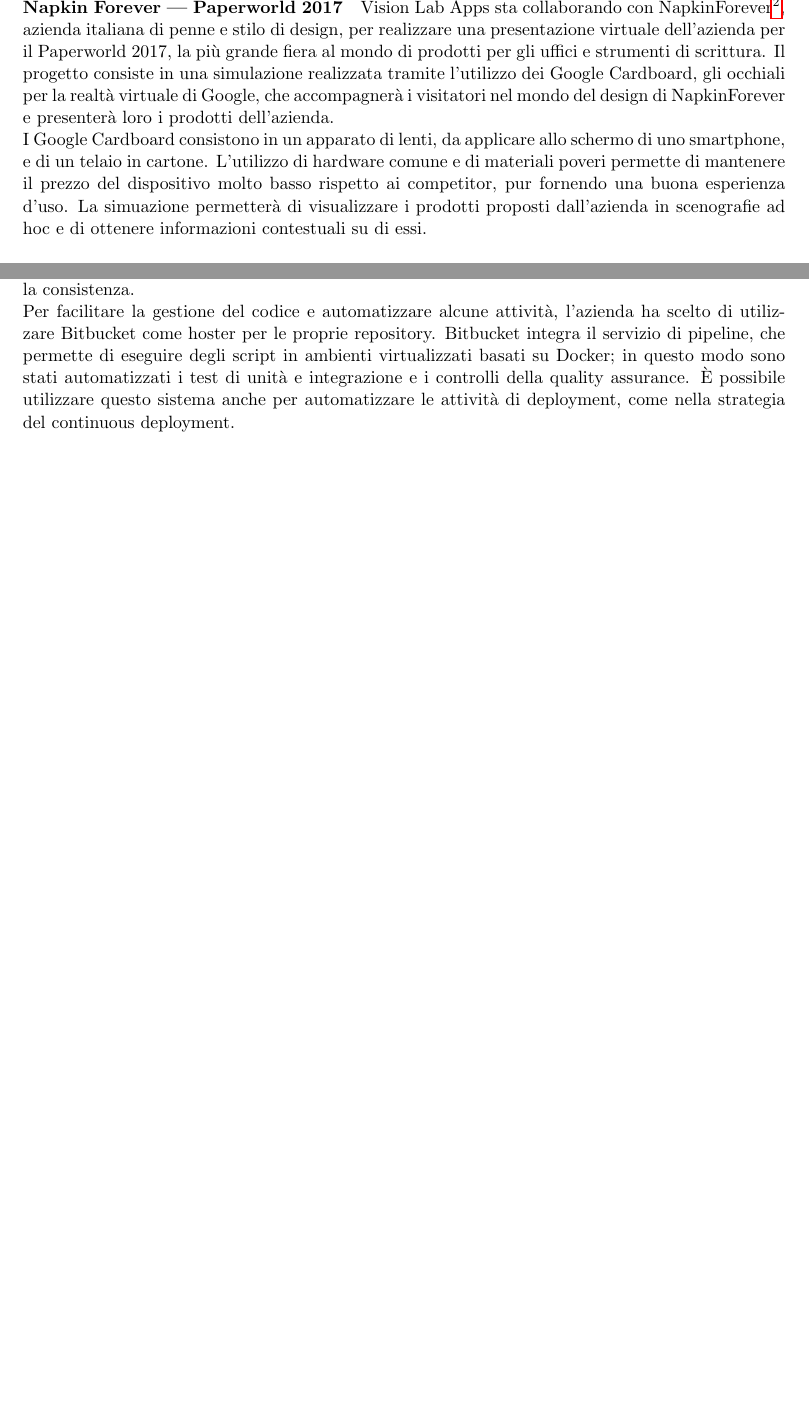
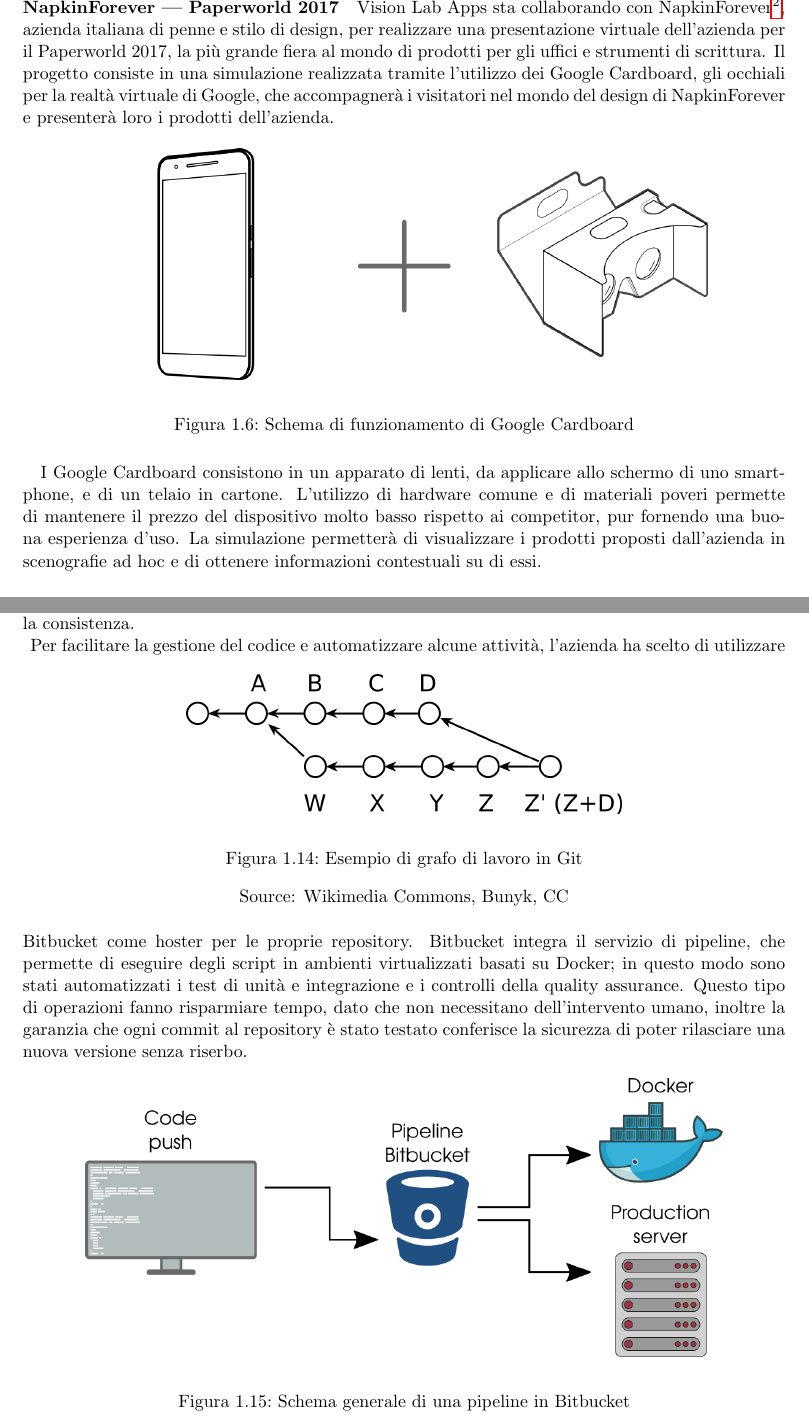
Before and after one commit to bertof/Rapporto-di-fine-stage, a LaTeX thesis (tesi.tex, which reads capitoli/capitolo-1.tex): two parts of pages 9 and 11 of 14 before the commit and two parts of pages 9 and 12 of 17 after it, joined at a grey line, cut so that both start at the same text, the shorter picture padded with empty space. Compiled offline with pdfLaTeX.

Commit message:
RC2 Capitolo 1

```diff
--- a/capitoli/capitolo-1.tex
+++ b/capitoli/capitolo-1.tex
@@ -76,5 +75,5 @@
 
-   \paragraph{Napkin Forever --- Paperworld 2017}
+   \paragraph{NapkinForever --- Paperworld 2017}
    \begin{figure}[H]
       \begin{center}
          \includegraphics[width=6cm,height=3cm,keepaspectratio]{immagini/paperworld-logo}
@@ -82,12 +81,16 @@
       \caption{Logo di Paperworld}\label{logopaperworld}
    \end{figure}
    \nomeAzienda{} sta collaborando con NapkinForever\footnote{Sito web di NapkinForever: \href{www.napkinforever.com}{www.napkinforever.com}}, azienda italiana di penne e stilo di design, per realizzare una presentazione virtuale dell'azienda per il Paperworld 2017, la più grande fiera al mondo di prodotti per gli uffici e strumenti di scrittura. Il progetto consiste in una simulazione realizzata tramite l'utilizzo dei Google Cardboard, gli occhiali per la realtà virtuale di Google, che accompagnerà i visitatori nel mondo del design di NapkinForever e presenterà loro i prodotti dell'azienda.
-   \\
-   %TODO: immagine google cardboard
-   I Google Cardboard consistono in un apparato di lenti, da applicare allo schermo di uno smartphone, e di un telaio in cartone. L'utilizzo di hardware comune e di materiali poveri permette di mantenere il prezzo del dispositivo molto basso rispetto ai competitor, pur fornendo una buona esperienza d'uso. La simuazione permetterà di visualizzare i prodotti proposti dall'azienda in scenografie ad hoc e di ottenere informazioni contestuali su di essi.
+   \begin{figure}[H]
+      \begin{center}
+         \includegraphics[width=15cm,height=5cm,keepaspectratio]{immagini/cardboard-schema}
+      \end{center}
+      \caption{Schema di funzionamento di Google Cardboard}\label{schemacardboard}
+   \end{figure}
+   I Google Cardboard consistono in un apparato di lenti, da applicare allo schermo di uno smartphone, e di un telaio in cartone. L'utilizzo di hardware comune e di materiali poveri permette di mantenere il prezzo del dispositivo molto basso rispetto ai competitor, pur fornendo una buona esperienza d'uso. La simulazione permetterà di visualizzare i prodotti proposti dall'azienda in scenografie ad hoc e di ottenere informazioni contestuali su di essi.
 
    \subsection{Premi e certificazioni}
-   %TODO: espandere sezione premi e certificazioni
+
    \paragraph{Unicredit Start Lab}
    \begin{figure}[H]
       \begin{center}
@@ -150,7 +153,21 @@
       \caption{Logo di Bitbucket}\label{logobitbucket}
    \end{figure}
    \nomeAzienda{} utilizza Git come \gls{CVS} per il versionamento del codice: Git è in grado di gestire progetti anche molto complessi in modo efficiente. Il suo sistema completamente distribuito permette a due persone di lavorare contemporaneamente sullo stesso file, senza necessità di una connessione di rete, e di conservare copie sicure del prodotto in luoghi separati, pur garantendone la consistenza.\\
-   Per facilitare la gestione del codice e automatizzare alcune attività, l'azienda ha scelto di utilizzare Bitbucket come hoster per le proprie repository. Bitbucket integra il servizio di pipeline, che permette di eseguire degli script in ambienti virtualizzati basati su Docker; in questo modo sono stati automatizzati i test di unità e integrazione e i controlli della quality assurance. È possibile utilizzare questo sistema anche per automatizzare le attività di deployment, come nella strategia del continuous deployment.
+   \begin{figure}[htbp]
+      \begin{center}
+         \includegraphics[width=15cm,height=3cm,keepaspectratio]{immagini/git-branches}
+      \end{center}
+      \caption{Esempio di grafo di lavoro in Git}\label{grafogit}
+      \caption*{Source: Wikimedia Commons, Bunyk, CC}
+   \end{figure}
+   Per facilitare la gestione del codice e automatizzare alcune attività, l'azienda ha scelto di utilizzare Bitbucket come hoster per le proprie repository. Bitbucket integra il servizio di pipeline, che permette di eseguire degli script in ambienti virtualizzati basati su Docker; in questo modo sono stati automatizzati i test di unità e integrazione e i controlli della quality assurance. Questo tipo di operazioni fanno risparmiare tempo, dato che non necessitano dell'intervento umano, inoltre la garanzia che ogni commit al repository è stato testato conferisce la sicurezza di poter rilasciare una nuova versione senza riserbo.
+   \begin{figure}[H]
+      \begin{center}
+         \includegraphics[width=15cm,height=6cm,keepaspectratio]{immagini/bitbucket-pipeline}
+      \end{center}
+      \caption{Schema generale di una pipeline in Bitbucket}\label{pipelinebitbucket}
+   \end{figure}
+
 
    \subsection{G Suite}
    \begin{figure}[H]
--- a/tesi.tex
+++ b/tesi.tex
@@ -44,6 +44,8 @@
 
 \usepackage{svg}                       % package per l'utilizzo di immagini in svg
 
+\usepackage{caption}                   % package per gestire meglio le captions
+
 \usepackage[
    toc,                                % glossario nella table of contents
    acronym                             % glossario di tipo acronym
```
Also changed, not shown: immagini/bitbucket-pipeline.png (added), immagini/bitbucket-pipeline.svg (added), immagini/cardboard-schema.png (added), immagini/cardboard-schema.svg (added), immagini/git-branches.png (added), immagini/git-branches.svg (added), immagini/rackspace-network.png, immagini/rackspace-network.svg, tesi.pdf, capitoli/capitolo-1.tex (14 more changed lines), tesi.tex (8 more changed lines).
